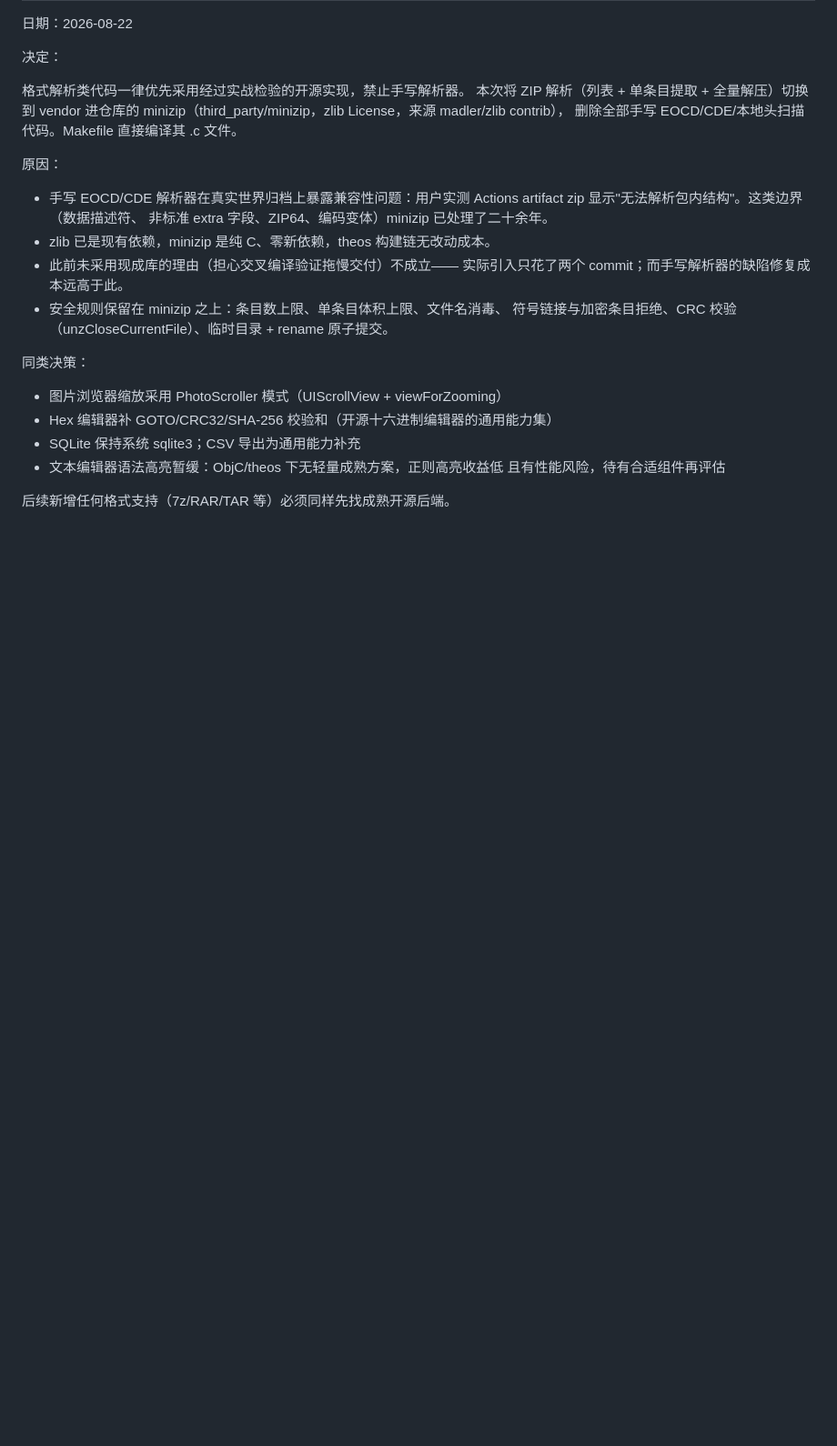
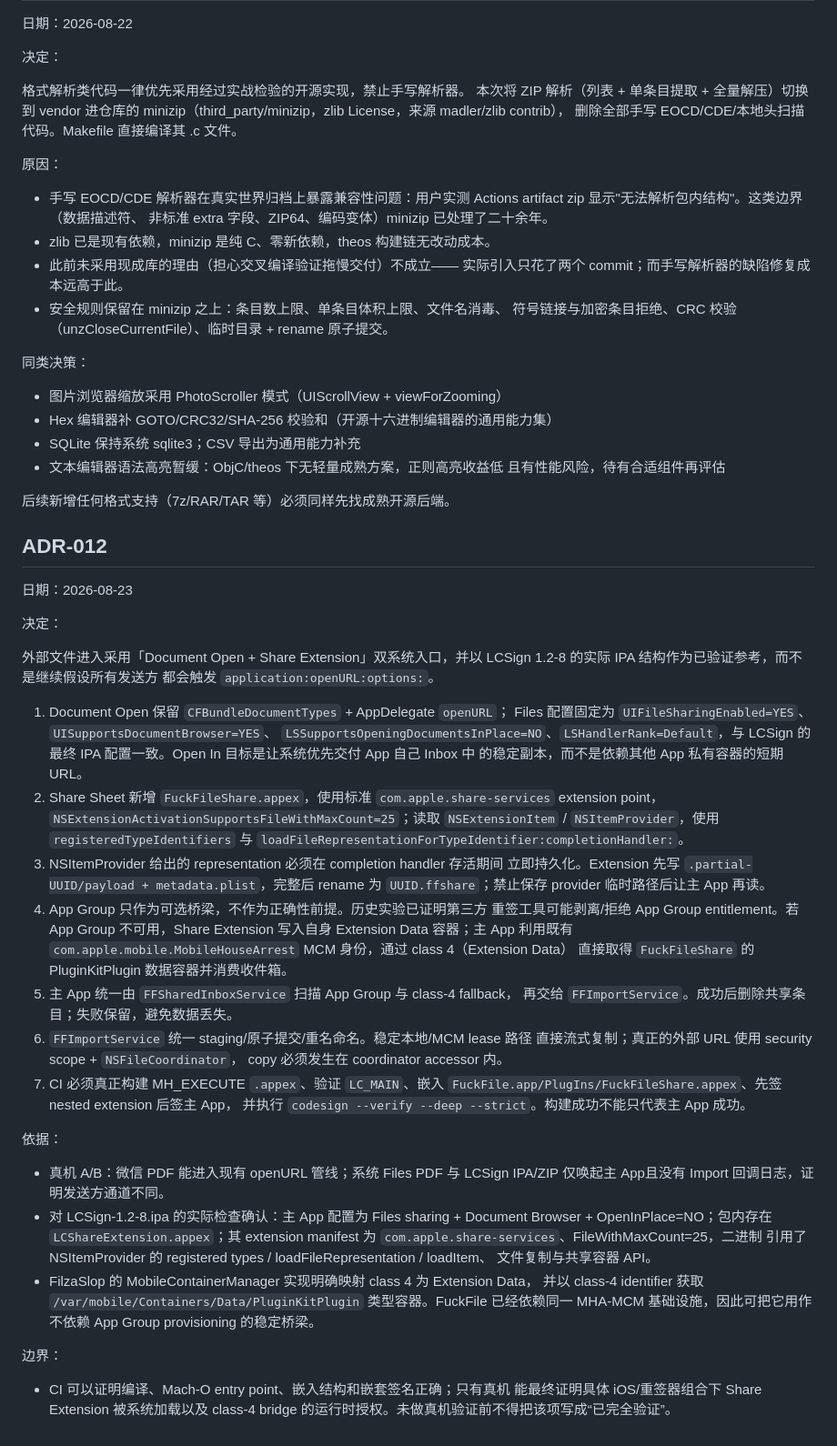
Before and after one commit to fucknima/FuckFile, a Markdown page: docs/DECISIONS.md, the part around the change. Shown at 91% size. Drawn GitHub-style; blank space fills up the shorter version.

Commit message:
Record LCSign-parity share import decision

```diff
--- a/docs/DECISIONS.md
+++ b/docs/DECISIONS.md
@@ -256,3 +256,59 @@ minizip（third_party/minizip，zlib License，来源 madler/zlib contrib），
   且有性能风险，待有合适组件再评估
 
 后续新增任何格式支持（7z/RAR/TAR 等）必须同样先找成熟开源后端。
+
+## ADR-012
+
+日期：2026-08-23
+
+决定：
+
+外部文件进入采用「Document Open + Share Extension」双系统入口，并以
+LCSign 1.2-8 的实际 IPA 结构作为已验证参考，而不是继续假设所有发送方
+都会触发 `application:openURL:options:`。
+
+1. Document Open 保留 `CFBundleDocumentTypes` + AppDelegate `openURL`；
+   Files 配置固定为 `UIFileSharingEnabled=YES`、`UISupportsDocumentBrowser=YES`、
+   `LSSupportsOpeningDocumentsInPlace=NO`、`LSHandlerRank=Default`，与 LCSign
+   的最终 IPA 配置一致。Open In 目标是让系统优先交付 App 自己 Inbox 中
+   的稳定副本，而不是依赖其他 App 私有容器的短期 URL。
+2. Share Sheet 新增 `FuckFileShare.appex`，使用标准 `com.apple.share-services`
+   extension point，`NSExtensionActivationSupportsFileWithMaxCount=25`；读取
+   `NSExtensionItem` / `NSItemProvider`，使用 `registeredTypeIdentifiers` 与
+   `loadFileRepresentationForTypeIdentifier:completionHandler:`。
+3. NSItemProvider 给出的 representation 必须在 completion handler 存活期间
+   立即持久化。Extension 先写 `.partial-UUID/payload + metadata.plist`，完整后
+   rename 为 `UUID.ffshare`；禁止保存 provider 临时路径后让主 App 再读。
+4. App Group 只作为可选桥梁，不作为正确性前提。历史实验已证明第三方
+   重签工具可能剥离/拒绝 App Group entitlement。若 App Group 不可用，Share
+   Extension 写入自身 Extension Data 容器；主 App 利用既有
+   `com.apple.mobile.MobileHouseArrest` MCM 身份，通过 class 4（Extension Data）
+   直接取得 `FuckFileShare` 的 PluginKitPlugin 数据容器并消费收件箱。
+5. 主 App 统一由 `FFSharedInboxService` 扫描 App Group 与 class-4 fallback，
+   再交给 `FFImportService`。成功后删除共享条目；失败保留，避免数据丢失。
+6. `FFImportService` 统一 staging/原子提交/重名命名。稳定本地/MCM lease 路径
+   直接流式复制；真正的外部 URL 使用 security scope + `NSFileCoordinator`，
+   copy 必须发生在 coordinator accessor 内。
+7. CI 必须真正构建 MH_EXECUTE `.appex`、验证 `LC_MAIN`、嵌入
+   `FuckFile.app/PlugIns/FuckFileShare.appex`、先签 nested extension 后签主 App，
+   并执行 `codesign --verify --deep --strict`。构建成功不能只代表主 App 成功。
+
+依据：
+
+- 真机 A/B：微信 PDF 能进入现有 openURL 管线；系统 Files PDF 与 LCSign
+  IPA/ZIP 仅唤起主 App且没有 Import 回调日志，证明发送方通道不同。
+- 对 LCSign-1.2-8.ipa 的实际检查确认：主 App 配置为 Files sharing +
+  Document Browser + OpenInPlace=NO；包内存在 `LCShareExtension.appex`；其
+  extension manifest 为 `com.apple.share-services`、FileWithMaxCount=25，二进制
+  引用了 NSItemProvider 的 registered types / loadFileRepresentation / loadItem、
+  文件复制与共享容器 API。
+- FilzaSlop 的 MobileContainerManager 实现明确映射 class 4 为 Extension Data，
+  并以 class-4 identifier 获取 `/var/mobile/Containers/Data/PluginKitPlugin`
+  类型容器。FuckFile 已经依赖同一 MHA-MCM 基础设施，因此可把它用作不依赖
+  App Group provisioning 的稳定桥梁。
+
+边界：
+
+- CI 可以证明编译、Mach-O entry point、嵌入结构和嵌套签名正确；只有真机
+  能最终证明具体 iOS/重签器组合下 Share Extension 被系统加载以及 class-4
+  bridge 的运行时授权。未做真机验证前不得把该项写成“已完全验证”。
```
